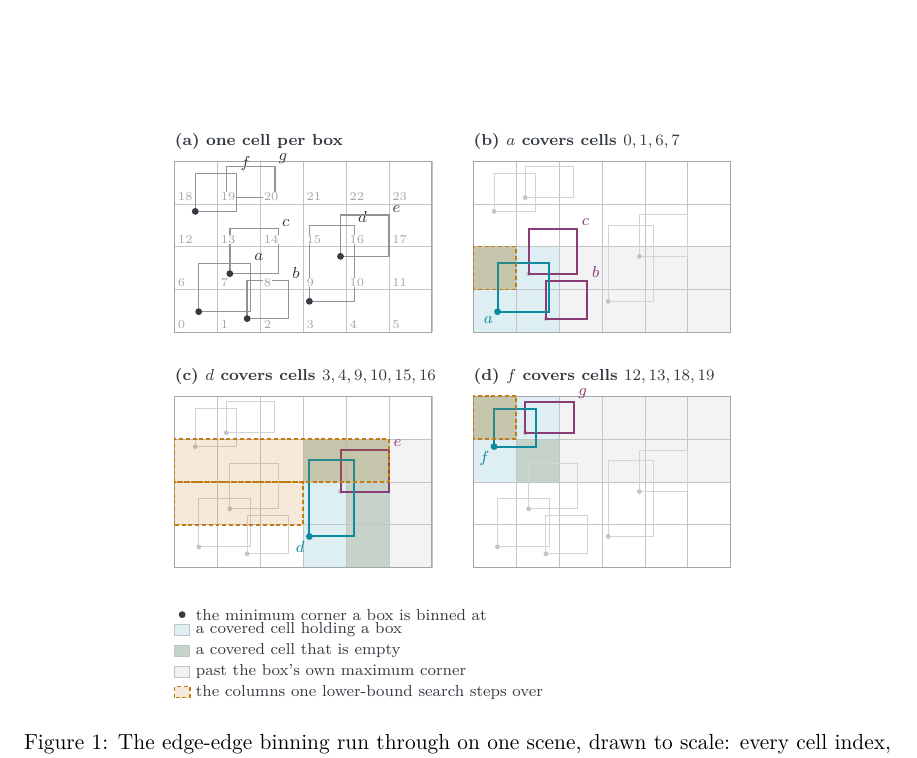
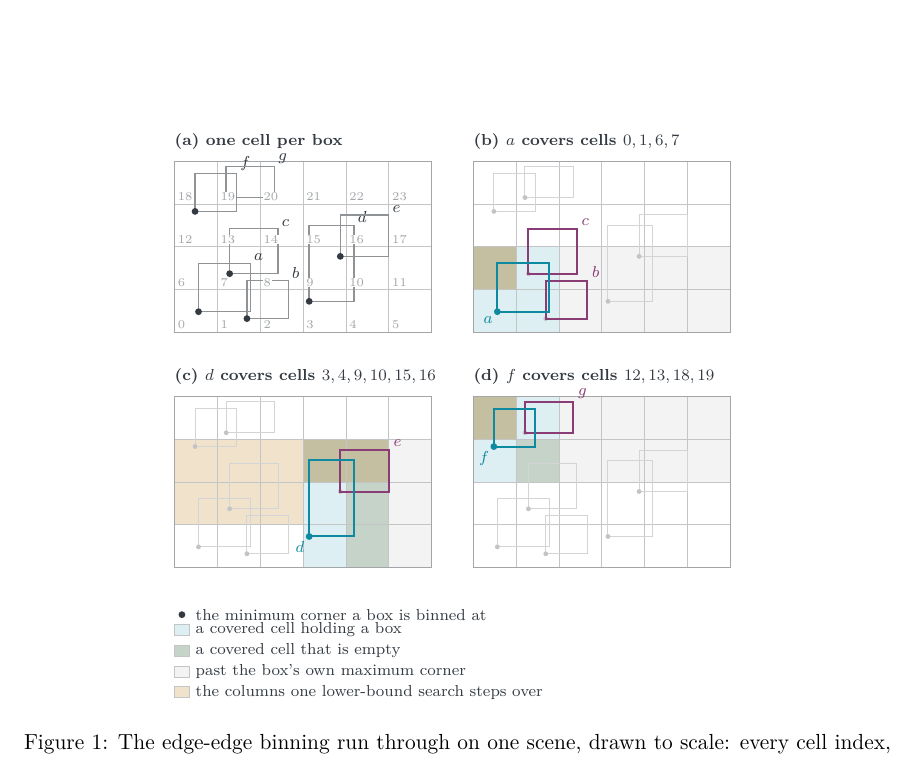
Before and after one commit to zulianp/sccd, a LaTeX paper (wip/paper/main.tex, which reads wip/paper/tikz/cellmin.tex): part of page 10 of 32, cut so that both start at the same text. Compiled offline with pdfLaTeX.

Commit message:
Make the searched span in Figure 1 a tint rather than a frame
The amber dashed border around each searched span took the eye before the boxes
and the cells, which are what the panels are about. The span is a region of the
grid, not an object sitting on it, so it is a translucent tint and nothing else.

It is also drawn with the cell fills now, before the grid, so the lines run over
it: the columns it steps over stay countable, and two spans on adjacent rows are
separated by the line between the rows rather than by a border of their own. The
key swatch keeps the thin neutral border its siblings have.

Co-Authored-By: Claude Opus 5 (1M context) <noreply@anthropic.com>
Claude-Session: https://claude.ai/code/session_01R1kxJqqux4FasqTfDLTuPS

```diff
--- a/wip/paper/tikz/cellmin.tex
+++ b/wip/paper/tikz/cellmin.tex
@@ -26,17 +26,22 @@
   full/.style={fill=sccdTeal!14},
   empty/.style={fill=sccdMoss!30},
   beyond/.style={fill=sccdInk!6},
-  % The span one binary search over the row's prefix maximum steps over. The
-  % tint is translucent so the cell fills beneath it still read: a searched cell
-  % can be covered, empty, or neither.
-  search/.style={draw=sccdAmber, line width=0.8pt,
-                 dash pattern=on 2pt off 1.4pt,
-                 fill=sccdAmber, fill opacity=0.16},
+  % The span one binary search over the row's prefix maximum steps over. A tint
+  % and no outline: the span is a region of the grid, not an object sitting on
+  % it, and a dashed amber border around it drew the eye away from the boxes and
+  % the cells, which are what the panels are about. The tint is translucent so
+  % the cell fills beneath it still read -- a searched cell can be covered,
+  % empty, or neither.
+  search/.style={draw=none, fill=sccdAmber, fill opacity=0.22},
 ]
 
 % The columns a row's lower-bound search steps over, as c0..c1 on row r.
+% Drawn with the cell fills, before \scenegrid, so the grid lines run over it:
+% the span is a region of the grid and its columns stay countable, and two spans
+% on adjacent rows are separated by the line between the rows rather than by a
+% border of their own.
 \newcommand{\searchspan}[3]{%
-  \draw[search] ({#1*0.62},{#3*0.62}) rectangle ({(#2+1)*0.62},{(#3+1)*0.62});}
+  \fill[search] ({#1*0.62},{#3*0.62}) rectangle ({(#2+1)*0.62},{(#3+1)*0.62});}
 
 % One cell, addressed by column and row.
 \newcommand{\cellfill}[3]{%
```
Also changed, not shown: wip/paper/tikz/cellmin.tex (21 more changed lines).
